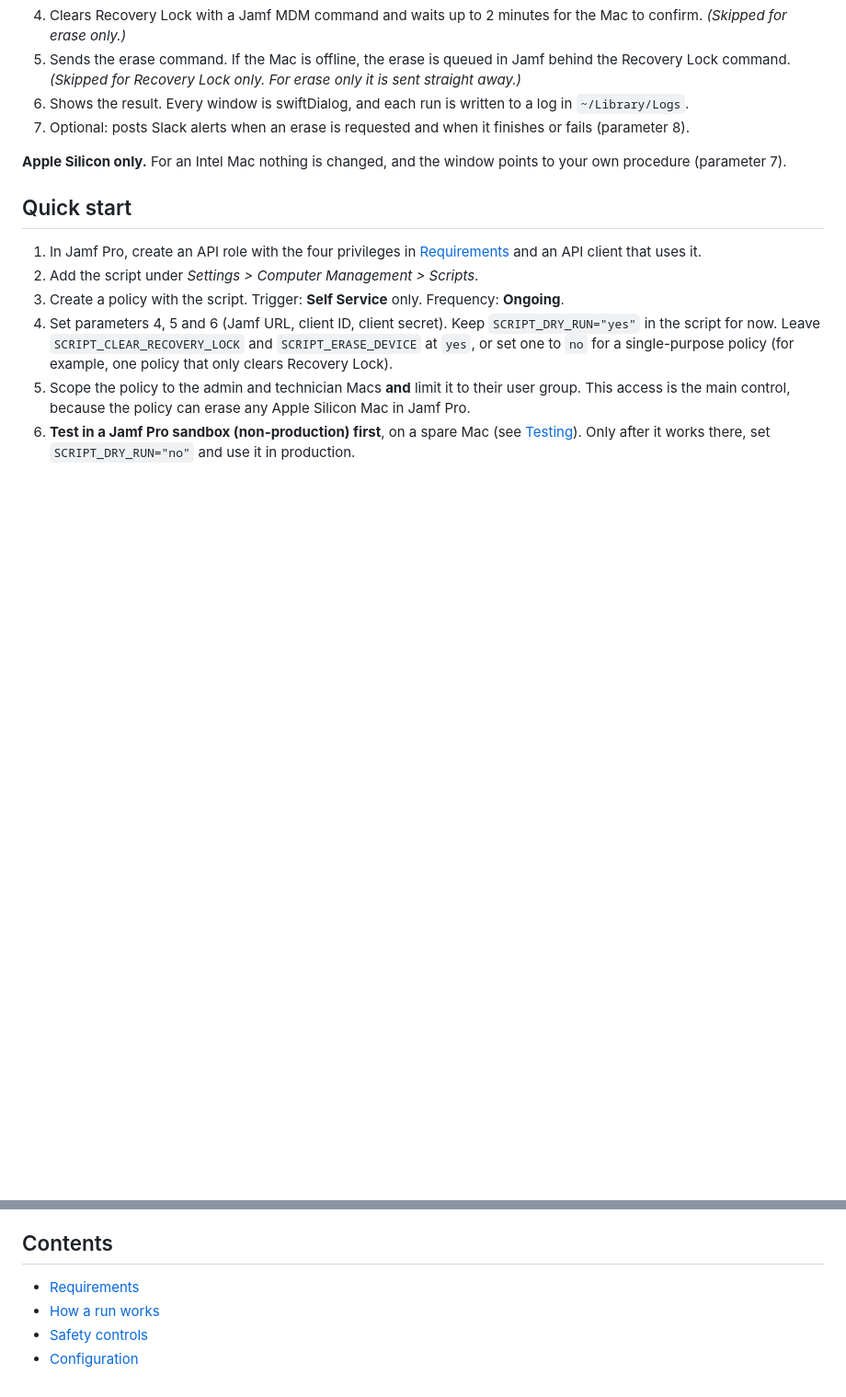
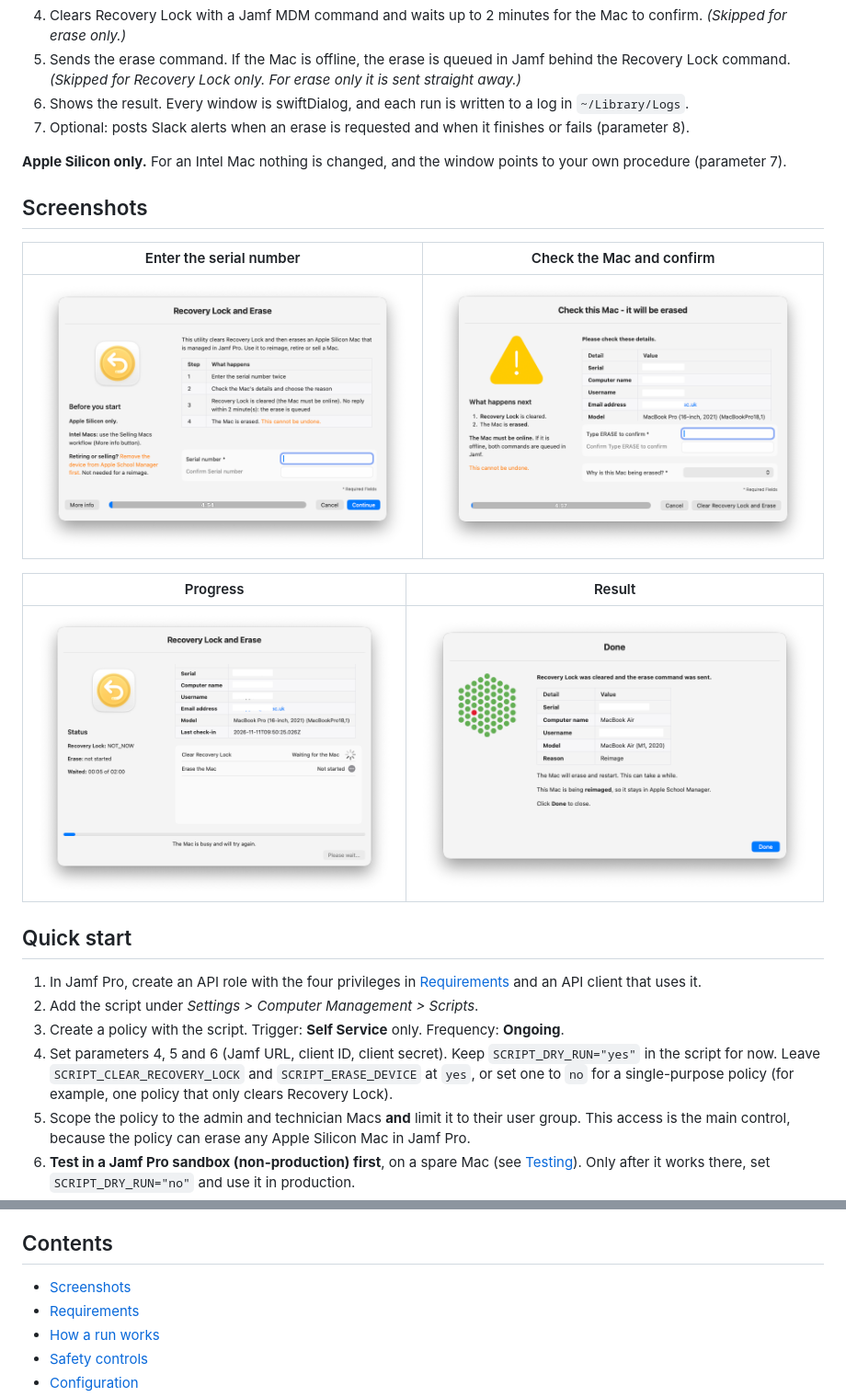
Before and after one commit to karthikeyan-mac/Mac-Admins-Toolkit, a Markdown page: Jamf-Pro-Recovery-Lock-Clear-and-Erase/README.md, 2 parts joined by grey strips. Shown at 92% size. Rendered like a GitHub page; pictures changed too: Jamf-Pro-Recovery-Lock-Clear-and-Erase/screenshots/Confirm.png (added), Jamf-Pro-Recovery-Lock-Clear-and-Erase/screenshots/Done.png (added), Jamf-Pro-Recovery-Lock-Clear-and-Erase/screenshots/Home.png (added); blank space fills up the shorter version.

Commit message:
Jamf-Pro-Recovery-Lock-Clear-and-Erase README: add screenshots

```diff
--- a/Jamf-Pro-Recovery-Lock-Clear-and-Erase/README.md
+++ b/Jamf-Pro-Recovery-Lock-Clear-and-Erase/README.md
@@ -27,6 +27,16 @@ Any value other than `yes` or `no` is also an error. The steps below are for bot
 
 **Apple Silicon only.** For an Intel Mac nothing is changed, and the window points to your own procedure (parameter 7).
 
+## Screenshots
+
+| Enter the serial number | Check the Mac and confirm |
+|:--:|:--:|
+| ![Serial number window](screenshots/Home.png) | ![Confirm window](screenshots/Confirm.png) |
+
+| Progress | Result |
+|:--:|:--:|
+| ![Progress window](screenshots/Progress.png) | ![Done window](screenshots/Done.png) |
+
 ## Quick start
 
 1. In Jamf Pro, create an API role with the four privileges in [Requirements](#requirements) and an API client that uses it.
@@ -38,6 +48,7 @@ Any value other than `yes` or `no` is also an error. The steps below are for bot
 
 ## Contents
 
+- [Screenshots](#screenshots)
 - [Requirements](#requirements)
 - [How a run works](#how-a-run-works)
 - [Safety controls](#safety-controls)
```
